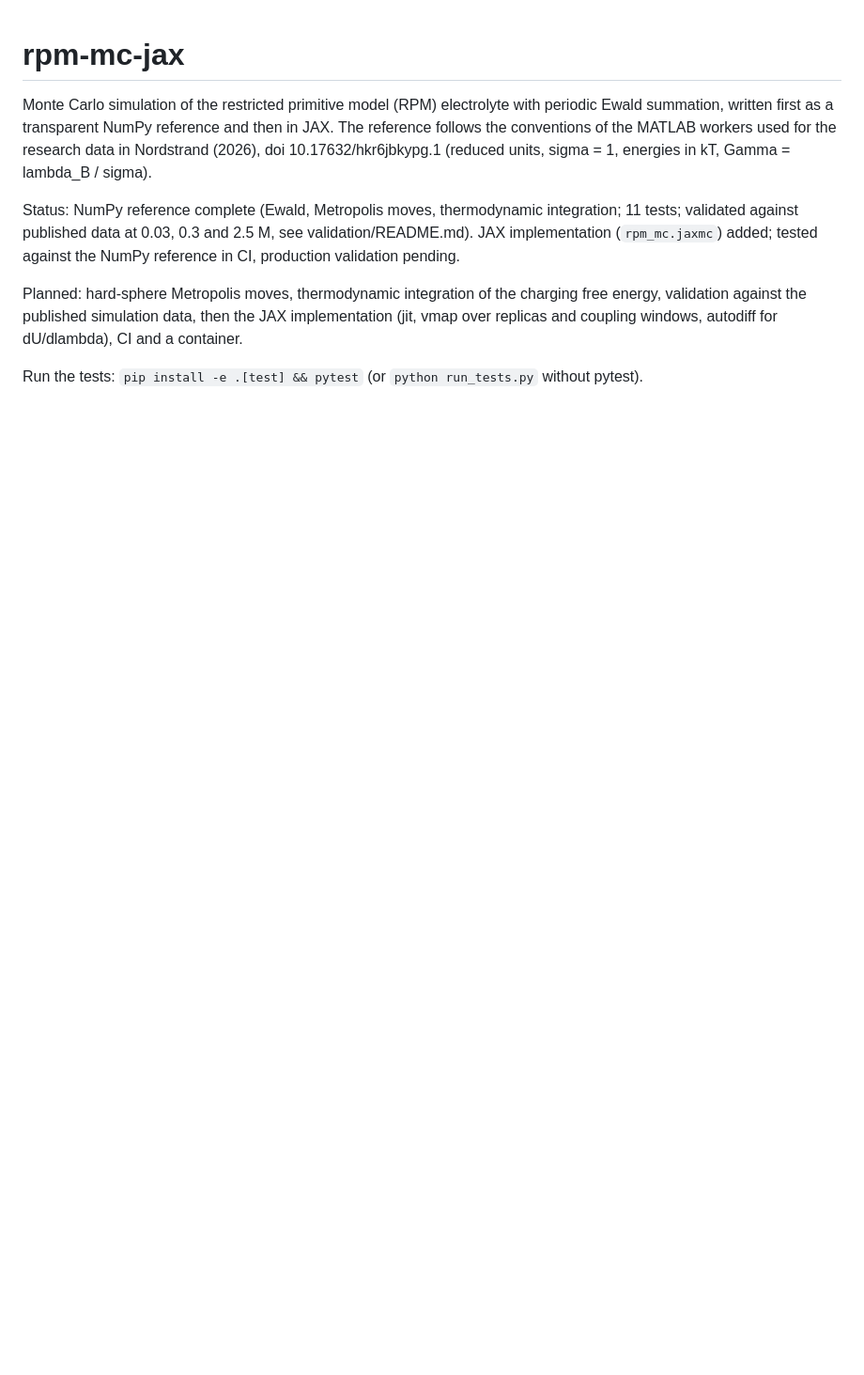
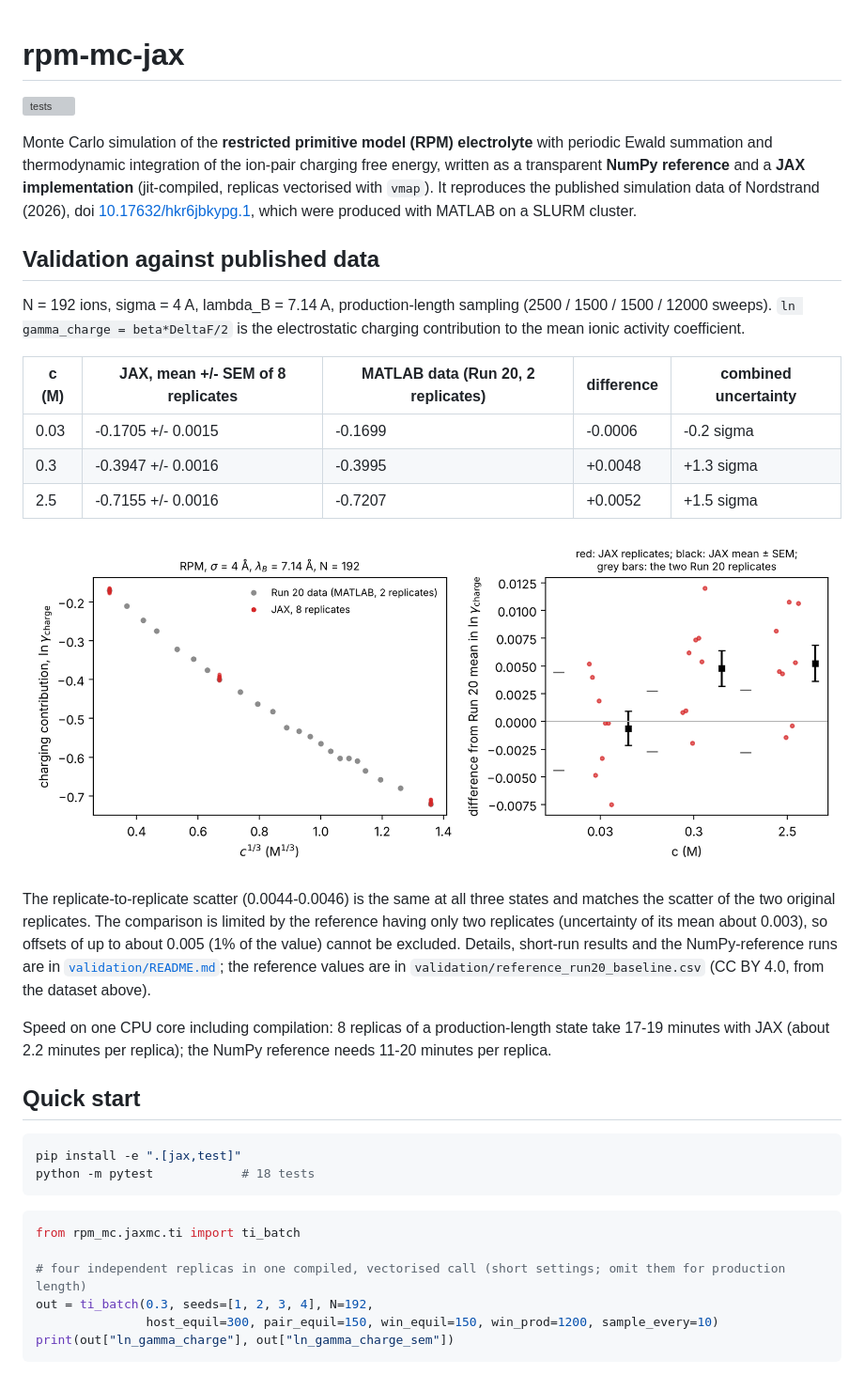
Before and after one commit to johanno3/rpm-mc-jax, a Markdown page: README.md, the part around one of its changes. Shown at 94% size. Rendered like a GitHub page; pictures changed too: validation/validation_figure.png (added); blank space fills up the shorter version; grey boxes are pictures that could not be loaded.

Commit message:
Add validation results and figure, Dockerfile, README, citation file

````diff
--- a/README.md
+++ b/README.md
@@ -1,14 +1,48 @@
 # rpm-mc-jax
 
-Monte Carlo simulation of the restricted primitive model (RPM) electrolyte with periodic Ewald
-summation, written first as a transparent NumPy reference and then in JAX. The reference follows
-the conventions of the MATLAB workers used for the research data in Nordstrand (2026),
-doi 10.17632/hkr6jbkypg.1 (reduced units, sigma = 1, energies in kT, Gamma = lambda_B / sigma).
+![tests](https://github.com/johanno3/rpm-mc-jax/actions/workflows/tests.yml/badge.svg)
 
-Status: NumPy reference complete (Ewald, Metropolis moves, thermodynamic integration; 11 tests; validated against published data at 0.03, 0.3 and 2.5 M, see validation/README.md). JAX implementation (`rpm_mc.jaxmc`) added; tested against the NumPy reference in CI, production validation pending.
+Monte Carlo simulation of the **restricted primitive model (RPM) electrolyte** with periodic Ewald summation and
+thermodynamic integration of the ion-pair charging free energy, written as a transparent **NumPy reference** and a
+**JAX implementation** (jit-compiled, replicas vectorised with `vmap`). It reproduces the published simulation data of
+Nordstrand (2026), doi [10.17632/hkr6jbkypg.1](https://doi.org/10.17632/hkr6jbkypg.1), which were produced with MATLAB
+on a SLURM cluster.
 
-Planned: hard-sphere Metropolis moves, thermodynamic integration of the charging free energy,
-validation against the published simulation data, then the JAX implementation (jit, vmap over
-replicas and coupling windows, autodiff for dU/dlambda), CI and a container.
+## Validation against published data
 
-Run the tests: `pip install -e .[test] && pytest`  (or `python run_tests.py` without pytest).
+N = 192 ions, sigma = 4 A, lambda_B = 7.14 A, production-length sampling (2500 / 1500 / 1500 / 12000 sweeps).
+`ln gamma_charge = beta*DeltaF/2` is the electrostatic charging contribution to the mean ionic activity coefficient.
+
+| c (M) | JAX, mean +/- SEM of 8 replicates | MATLAB data (Run 20, 2 replicates) | difference | combined uncertainty |
+|---|---|---|---|---|
+| 0.03 | -0.1705 +/- 0.0015 | -0.1699 | -0.0006 | -0.2 sigma |
+| 0.3 | -0.3947 +/- 0.0016 | -0.3995 | +0.0048 | +1.3 sigma |
+| 2.5 | -0.7155 +/- 0.0016 | -0.7207 | +0.0052 | +1.5 sigma |
+
+![validation](validation/validation_figure.png)
+
+The replicate-to-replicate scatter (0.0044-0.0046) is the same at all three states and matches the scatter of the two
+original replicates. The comparison is limited by the reference having only two replicates (uncertainty of its mean
+about 0.003), so offsets of up to about 0.005 (1% of the value) cannot be excluded. Details, short-run results and the
+NumPy-reference runs are in [`validation/README.md`](validation/README.md); the reference values are in
+`validation/reference_run20_baseline.csv` (CC BY 4.0, from the dataset above).
+
+Speed on one CPU core including compilation: 8 replicas of a production-length state take 17-19 minutes with JAX
+(about 2.2 minutes per replica); the NumPy reference needs 11-20 minutes per replica.
+
+## Quick start
+
+```bash
+pip install -e ".[jax,test]"
+python -m pytest            # 18 tests
+```
+
+```python
+from rpm_mc.jaxmc.ti import ti_batch
+
+# four independent replicas in one compiled, vectorised call (short settings; omit them for production length)
+out = ti_batch(0.3, seeds=[1, 2, 3, 4], N=192,
+               host_equil=300, pair_equil=150, win_equil=150, win_prod=1200, sample_every=10)
+print(out["ln_gamma_charge"], out["ln_gamma_charge_sem"])
+```
+
````
Also changed, not shown: other parts of README.md (+33 -0 lines), validation/README.md (+16 -0 lines), 9 other files.
